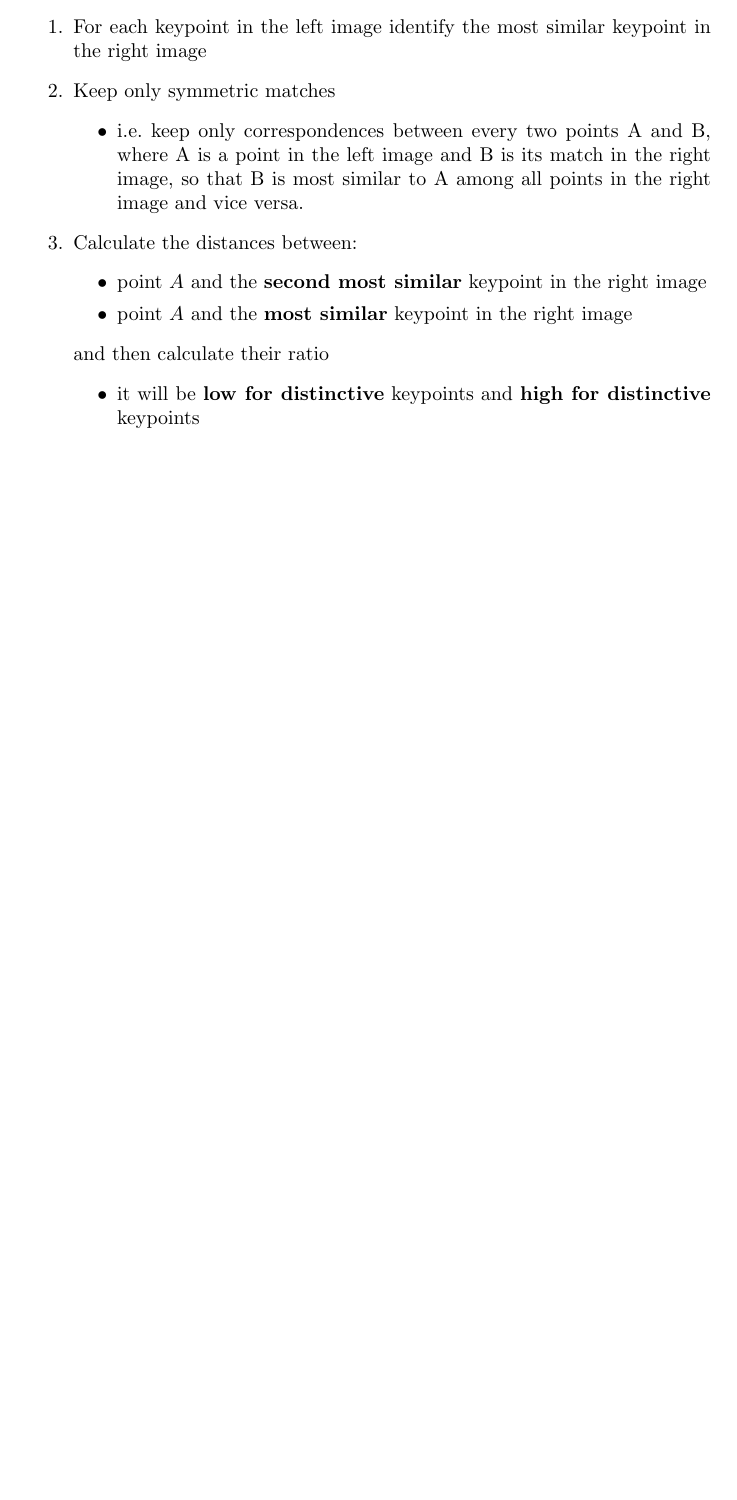
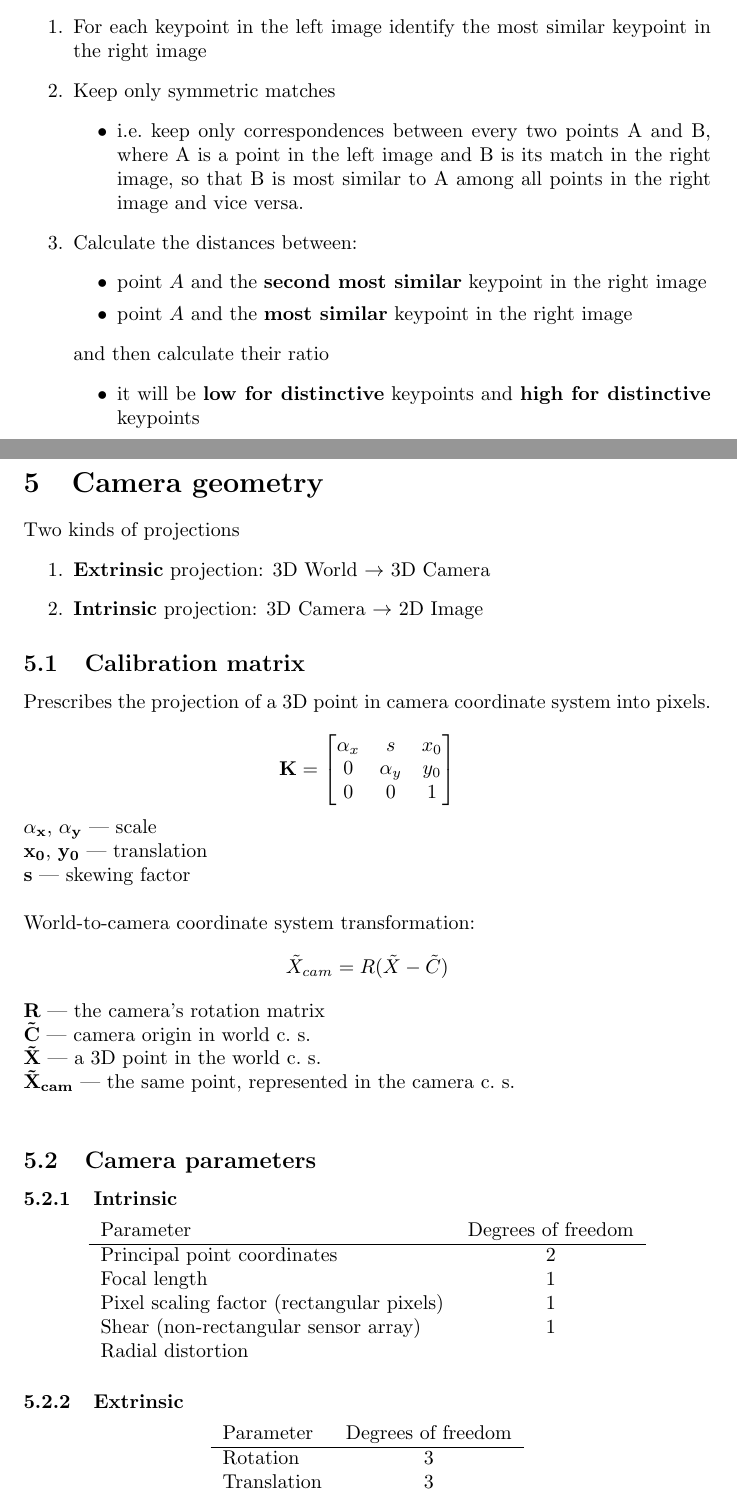
Before and after one commit to iztokbajcar/UZ-summary, a LaTeX document (uz.tex): part of page 12 of 12 before the commit and two parts of pages 14 and 15 of 16 after it, the two joined at a grey line, cut so that both start at the same text, the shorter picture padded with empty space. Compiled offline with pdfLaTeX.

Commit message:
Camera geometry

```diff
--- a/uz.tex
+++ b/uz.tex
@@ -416,3 +422,58 @@ Processing steps:
 
     \newpage
 
+\section{Camera geometry}
+Two kinds of projections
+\begin{enumerate}
+    \item \textbf{Extrinsic} projection: 3D World $\rightarrow$ 3D Camera
+    \item \textbf{Intrinsic} projection: 3D Camera $\rightarrow$ 2D Image
+\end{enumerate}
+
+    \subsection{Calibration matrix}
+    Prescribes the projection of a 3D point in camera coordinate system into pixels.
+
+    \[
+        \mathbf{K} = \begin{bmatrix}
+            \alpha_x & s & x_0 \\
+            0 & \alpha_y & y_0 \\
+            0 & 0 & 1
+        \end{bmatrix}
+    \]
+
+    \noindent $\mathbf{\alpha_x}$, $\mathbf{\alpha_y}$ --- scale \\
+    $\mathbf{x_0}$, $\mathbf{y_0}$ --- translation \\
+    $\mathbf{s}$ --- skewing factor \\
+
+    \noindent World-to-camera coordinate system transformation:
+    \[
+        \tilde{X}_{cam} = R(\tilde{X} - \tilde{C})
+    \]
+
+    \noindent $\mathbf{R}$ --- the camera's rotation matrix \\
+    $\mathbf{\tilde{C}}$ --- camera origin in world c.\ s. \\
+    $\mathbf{\tilde{X}}$ --- a 3D point in the world c.\ s. \\
+    $\mathbf{\tilde{X}_{cam}}$ --- the same point, represented in the camera c.\ s. \\
+
+    \subsection{Camera parameters}
+        \subsubsection{Intrinsic}
+        \begin{center}
+            \begin{tabular}{l c}
+                Parameter & Degrees of freedom \\
+                \hline  % chktex 44
+                Principal point coordinates & 2 \\
+                Focal length & 1 \\
+                Pixel scaling factor (rectangular pixels) & 1 \\
+                Shear (non-rectangular sensor array) & 1 \\
+                Radial distortion
+            \end{tabular}
+        \end{center}
+
+        \subsubsection{Extrinsic}
+        \begin{center}
+            \begin{tabular}{l c}
+                Parameter & Degrees of freedom \\
+                \hline  % chktex 44
+                Rotation & 3 \\
+                Translation & 3
+            \end{tabular}
+        \end{center}
```
Also changed, not shown: uz.tex (28 more changed lines).
